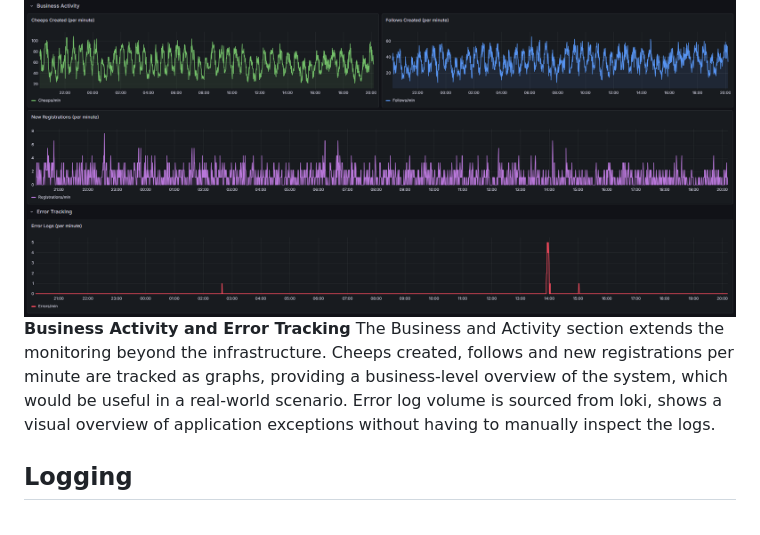
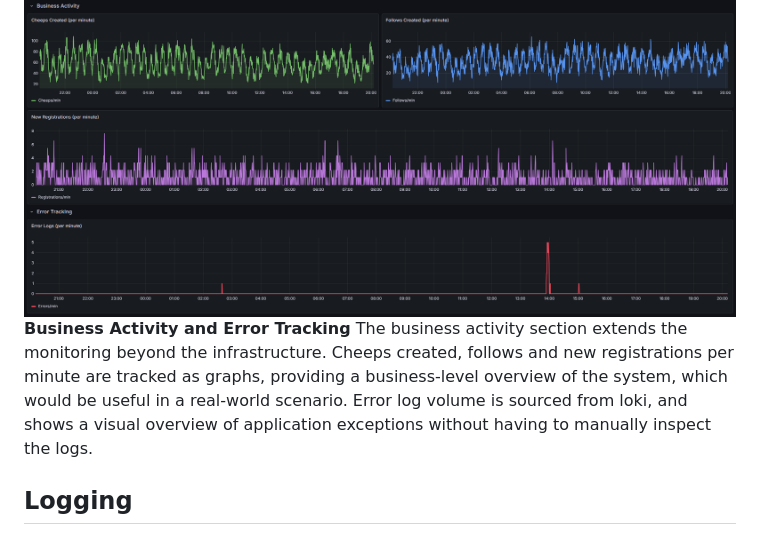
Before and after one commit to Joakim-David/GruppeOG, a Markdown page: report/report.md, the part around the change. Rendered like a GitHub page.

Commit message:
Fix typos in business activity section of report

```diff
--- a/report/report.md
+++ b/report/report.md
@@ -75,9 +75,9 @@ resource consumption.
 
 ![Business Activity and Error Tracking](./images/BusinessActivityAndErrorTracking.png)
 **Business Activity and Error Tracking**
-The Business and Activity section extends the monitoring beyond the infrastructure. Cheeps created, follows and new
+The business activity section extends the monitoring beyond the infrastructure. Cheeps created, follows and new
 registrations per minute are tracked as graphs, providing a business-level overview of the system, which would be useful
-in a real-world scenario. Error log volume is sourced from loki, shows a visual overview of application exceptions
+in a real-world scenario. Error log volume is sourced from loki, and shows a visual overview of application exceptions
 without having to manually inspect the logs.
 
 ## Logging
```
